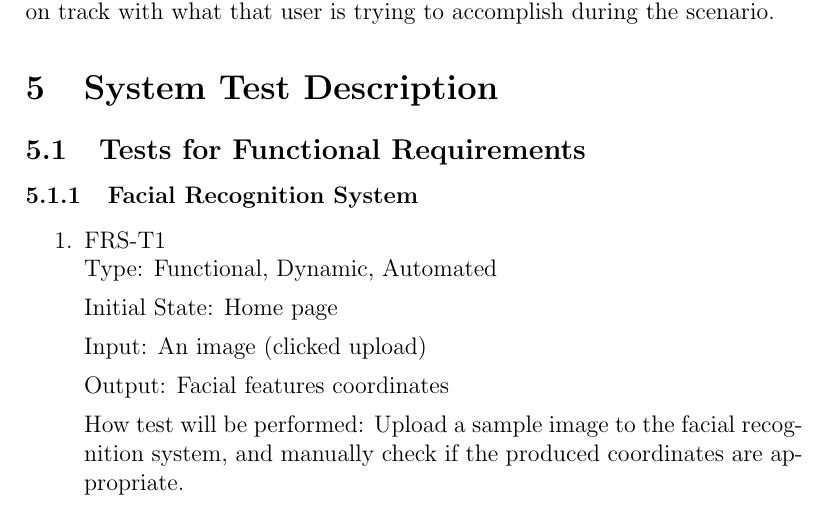
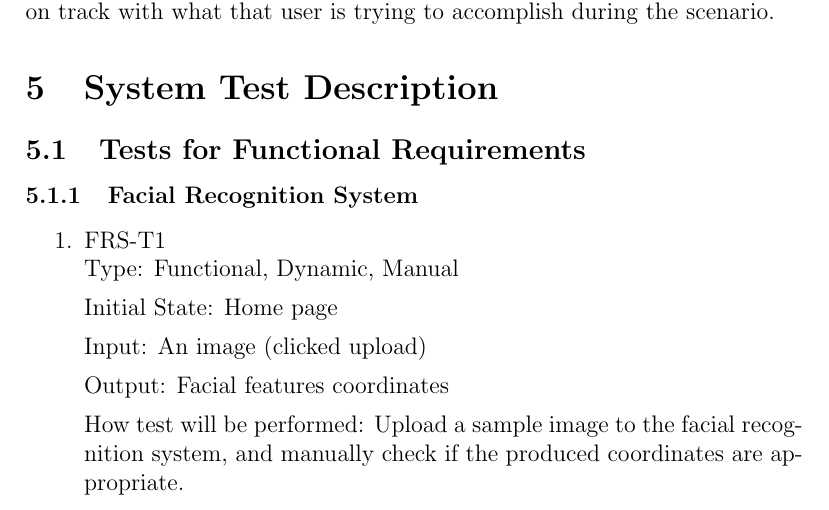
Before and after one commit to marlon4dashen/Hairesthetics, a LaTeX document (docs/VnVPlan/VnVPlan.tex): part of page 9 of 38, cut so that both start at the same text. The pictures show the PDF file docs/VnVPlan/VnVPlan.pdf that the author committed with the source.

Commit message:
fix issue #21

```diff
--- a/docs/VnVPlan/VnVPlan.tex
+++ b/docs/VnVPlan/VnVPlan.tex
@@ -186,7 +186,7 @@ place themselves in the mind of their target user and stay on track with what th
 \begin{enumerate}
 
 \item{FRS-T1\\}
-Type: Functional, Dynamic, Automated
+Type: Functional, Dynamic, Manual
 
 Initial State: Home page
 
```
Also changed, not shown: docs/VnVPlan/VnVPlan.pdf.
